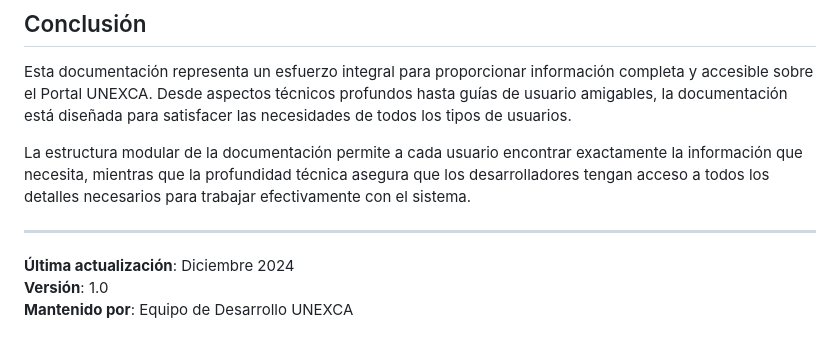
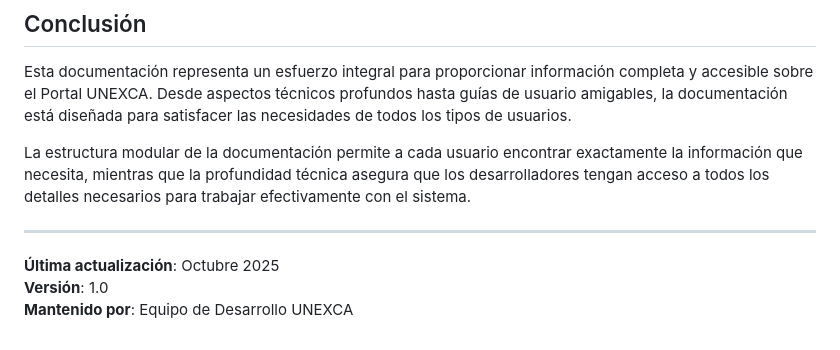
Before and after one commit to Unexca-Website-Development/UNEXCA-WEBSITE---PHP, a Markdown page: docs/NotebookLM/README.md, the part around the change. Drawn GitHub-style.

Commit message:
fix: Corregir fecha de ultima actualizacion en documentacion NotebookLM

```diff
--- a/docs/NotebookLM/README.md
+++ b/docs/NotebookLM/README.md
@@ -184,6 +184,6 @@ La estructura modular de la documentación permite a cada usuario encontrar exac
 
 ---
 
-**Última actualización**: Diciembre 2024
+**Última actualización**: Octubre 2025
 **Versión**: 1.0
 **Mantenido por**: Equipo de Desarrollo UNEXCA
```
